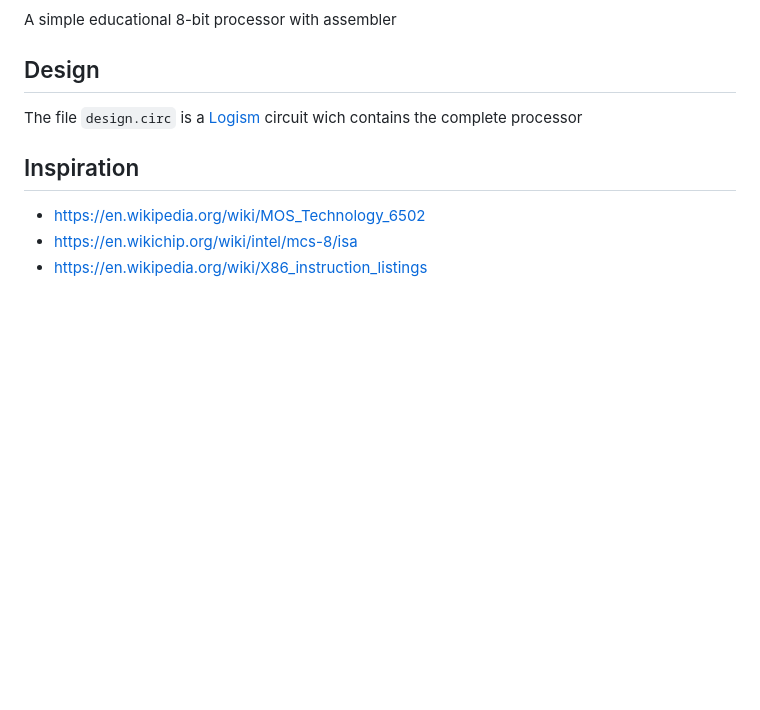
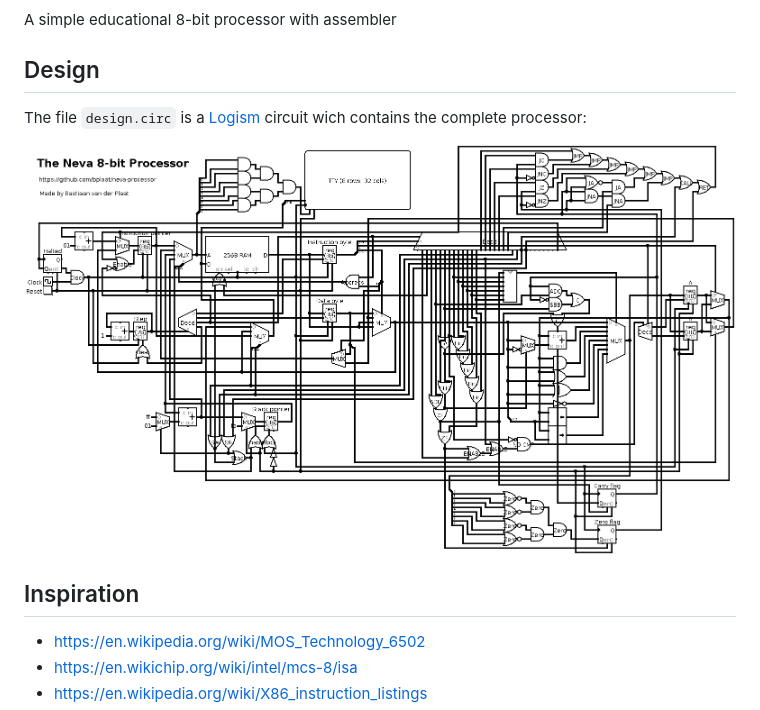
Before and after one commit to bplaat/neva-processor, a Markdown page: README.md, the part around the change. GitHub-like rendering; pictures changed too: design.png (added); blank space fills up the shorter version.

Commit message:
Add a render of the processor to the readme

```diff
--- a/README.md
+++ b/README.md
@@ -2,7 +2,9 @@
 A simple educational 8-bit processor with assembler
 
 ## Design
-The file `design.circ` is a [Logism](http://www.cburch.com/logisim/) circuit wich contains the complete processor
+The file `design.circ` is a [Logism](http://www.cburch.com/logisim/) circuit wich contains the complete processor:
+
+![Logisim Design](design.png)
 
 ## Inspiration
 - https://en.wikipedia.org/wiki/MOS_Technology_6502
```
Also changed, not shown: 1 other file.
